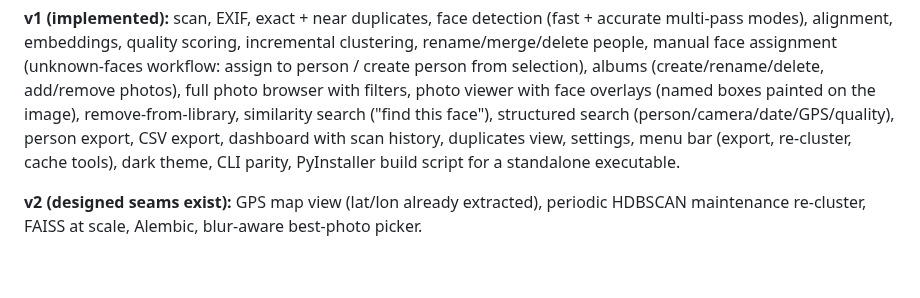
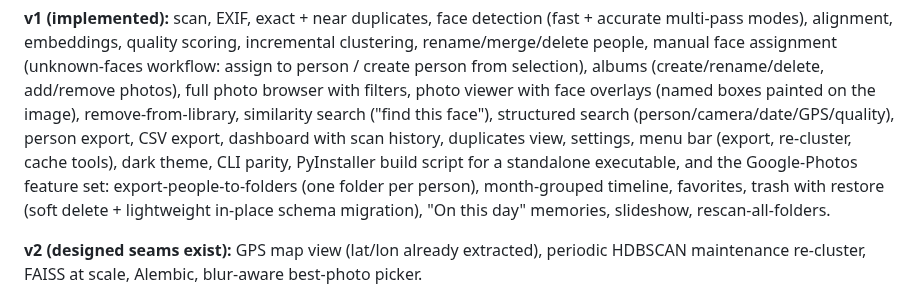
Before and after one commit to RamSinghKarki/Internship_Portal, a Markdown page: FaceVault/docs/ARCHITECTURE.md, the part around the change. Rendered like a GitHub page; blank space fills up the shorter version.

```diff
--- a/FaceVault/docs/ARCHITECTURE.md
+++ b/FaceVault/docs/ARCHITECTURE.md
@@ -135,7 +135,11 @@ similarity search ("find this face"), structured search
 (person/camera/date/GPS/quality), person export, CSV export, dashboard
 with scan history, duplicates view, settings, menu bar (export,
 re-cluster, cache tools), dark theme, CLI parity, PyInstaller build
-script for a standalone executable.
+script for a standalone executable, and the Google-Photos feature set:
+export-people-to-folders (one folder per person), month-grouped
+timeline, favorites, trash with restore (soft delete + lightweight
+in-place schema migration), "On this day" memories, slideshow,
+rescan-all-folders.
 
 **v2 (designed seams exist):** GPS map view (lat/lon already extracted),
 periodic HDBSCAN maintenance re-cluster, FAISS at scale, Alembic,
```
Also changed, not shown: FaceVault/README.md (+26 -7 lines), FaceVault/docs/screenshot-photos.png, 14 other files.
